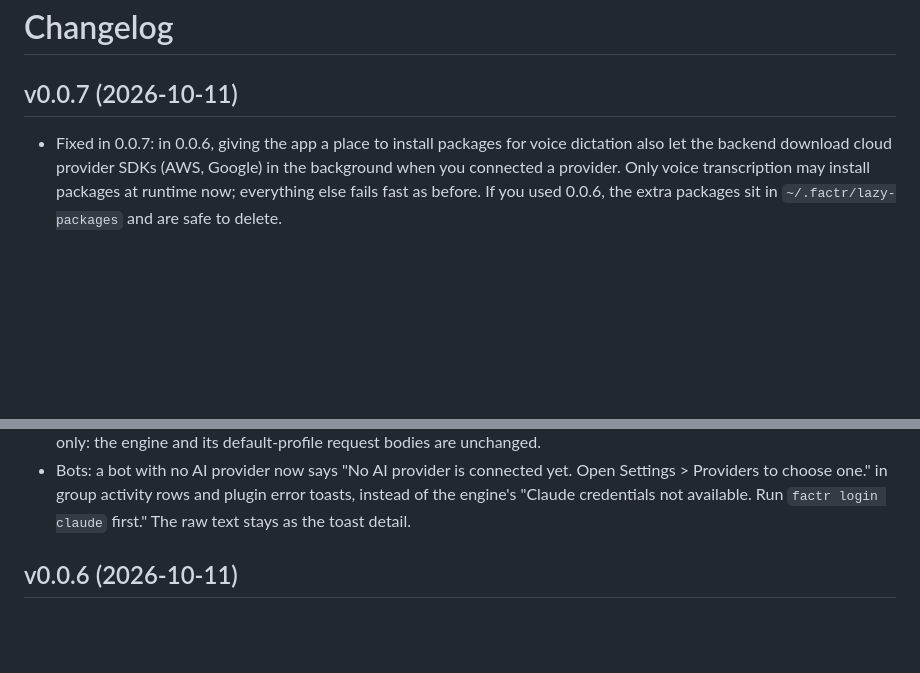
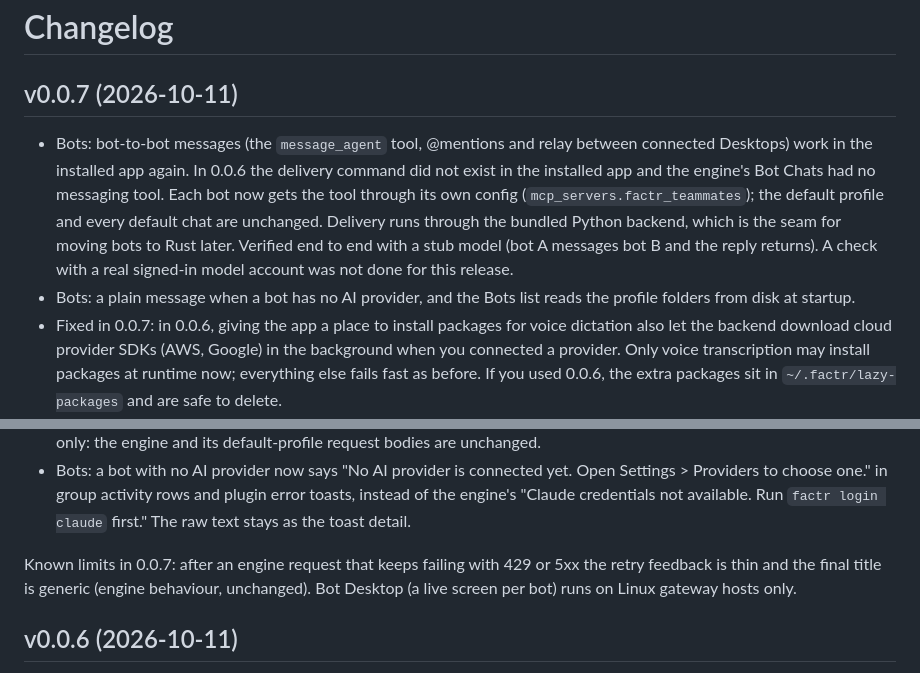
Before and after one commit to Refactr-io/Factr-I, a Markdown page: docs/CHANGELOG.md, 2 parts joined by grey strips. Drawn GitHub-style; blank space fills up the shorter version.

Commit message:
Changelog: v0.0.7 bots, known limits

```diff
--- a/docs/CHANGELOG.md
+++ b/docs/CHANGELOG.md
@@ -2,6 +2,13 @@
 
 ## v0.0.7 (2026-10-11)
 
+- Bots: bot-to-bot messages (the `message_agent` tool, @mentions and relay between connected Desktops) work in the installed
+  app again. In 0.0.6 the delivery command did not exist in the installed app and the engine's Bot Chats had no messaging
+  tool. Each bot now gets the tool through its own config (`mcp_servers.factr_teammates`); the default profile and every
+  default chat are unchanged. Delivery runs through the bundled Python backend, which is the seam for moving bots to Rust
+  later. Verified end to end with a stub model (bot A messages bot B and the reply returns). A check with a real signed-in
+  model account was not done for this release.
+- Bots: a plain message when a bot has no AI provider, and the Bots list reads the profile folders from disk at startup.
 - Fixed in 0.0.7: in 0.0.6, giving the app a place to install packages for voice dictation also let the backend download
   cloud provider SDKs (AWS, Google) in the background when you connected a provider. Only voice transcription may install
   packages at runtime now; everything else fails fast as before. If you used 0.0.6, the extra packages sit in
@@ -30,6 +37,9 @@
 - Bots: a bot with no AI provider now says "No AI provider is connected yet. Open Settings > Providers to choose one." in
   group activity rows and plugin error toasts, instead of the engine's "Claude credentials not available. Run `factr login
   claude` first." The raw text stays as the toast detail.
+
+Known limits in 0.0.7: after an engine request that keeps failing with 429 or 5xx the retry feedback is thin and the final
+title is generic (engine behaviour, unchanged). Bot Desktop (a live screen per bot) runs on Linux gateway hosts only.
 
 ## v0.0.6 (2026-10-11)
 
```
